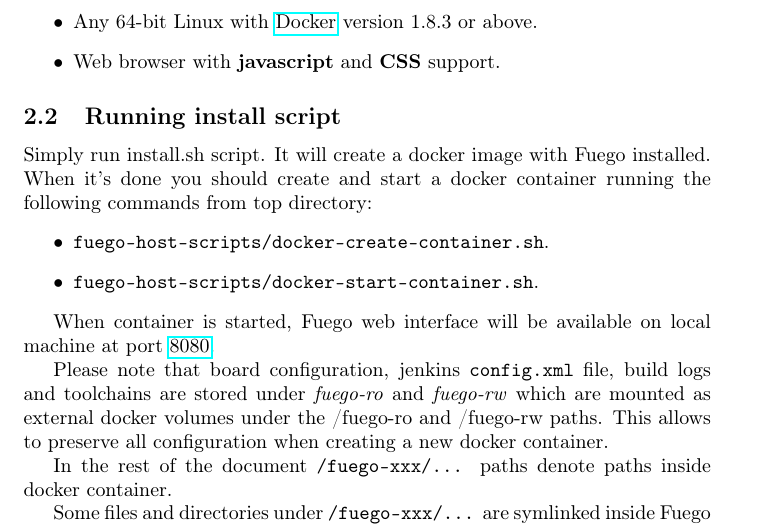
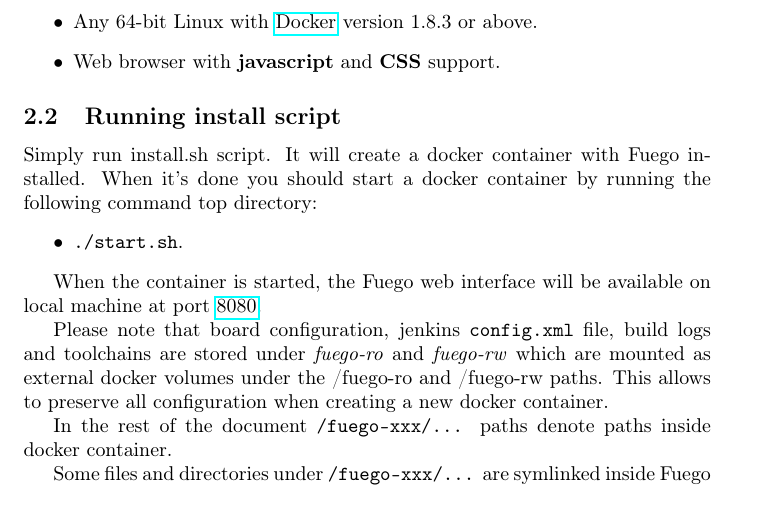
Before and after one commit to vh21/fuego, a LaTeX paper (docs/source/fuego-guide.tex, which reads docs/source/install.tex): part of page 5 of 23, cut so that both start at the same text. Compiled offline with pdfLaTeX.

Commit message:
docs: Change information about initial install
Change the docs to reflect the changed steps for
building and installing Fuego.

Signed-off-by: Tim Bird <tim.bird@sony.com>

```diff
--- a/docs/source/install.tex
+++ b/docs/source/install.tex
@@ -11,13 +11,12 @@
 \subsection{Running install script}
 \label{sec:inst-steps}
 
-Simply run install.sh script. It will create a docker image with Fuego installed. When it's done you should create and start a docker container running the following commands from top directory:
+Simply run install.sh script. It will create a docker container with Fuego installed. When it's done you should start a docker container by running the following command top directory:
 \begin{itemize}
-\item \texttt{fuego-host-scripts/docker-create-container.sh}.
-\item \texttt{fuego-host-scripts/docker-start-container.sh}.
+\item \texttt{./start.sh}.
 \end{itemize}
 
-When container is started, Fuego web interface will be available on local machine at port \href{http://localhost:8080}{8080}.
+When the container is started, the Fuego web interface will be available on local machine at port \href{http://localhost:8080}{8080}.
 
 Please note that board configuration, jenkins \texttt{config.xml} file, build logs and toolchains are stored under \textit{fuego-ro} and \textit{fuego-rw} which are mounted as external docker volumes under the /fuego-ro and /fuego-rw paths. This allows to preserve all configuration when creating a new docker container.
 
```
Also changed, not shown: docs/fuego-docs.pdf, 1 other file.
